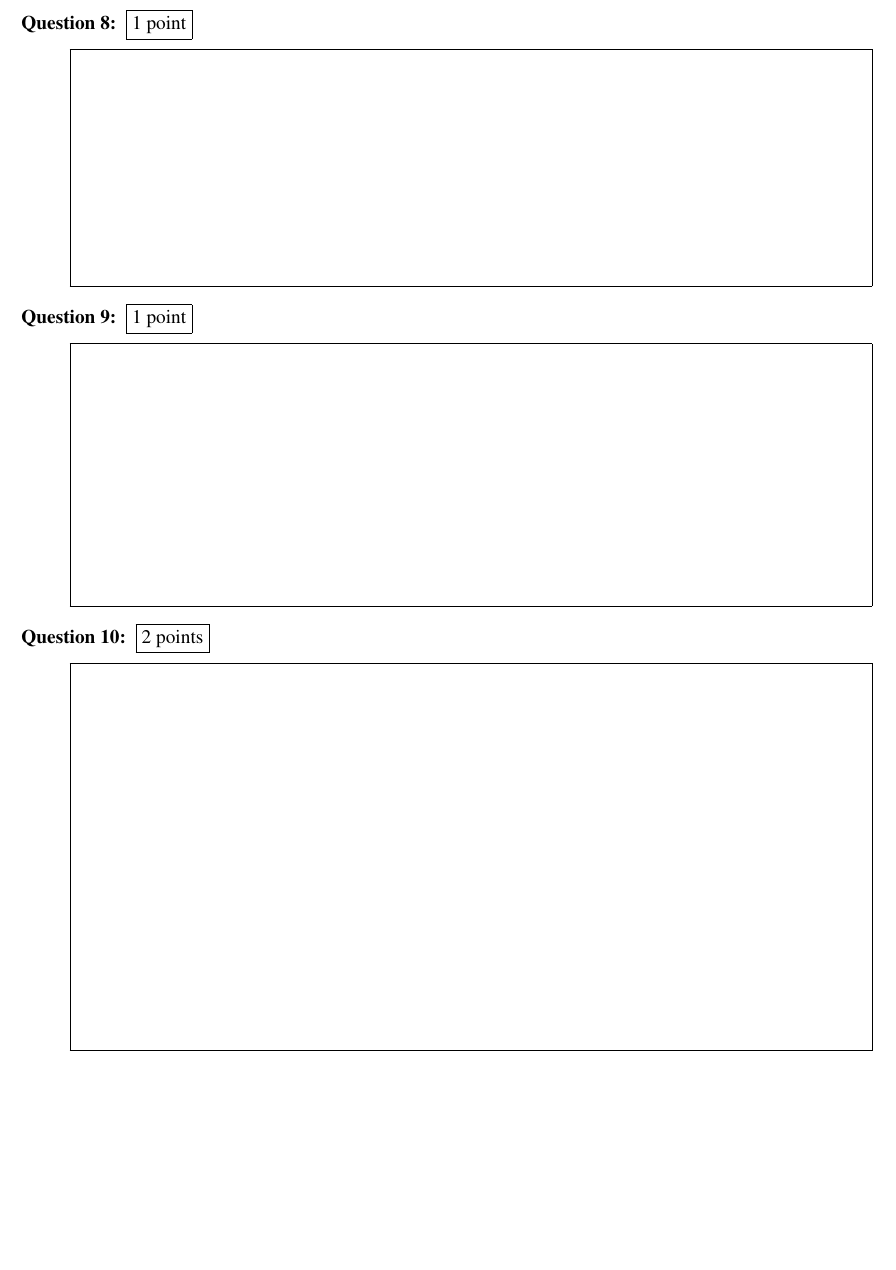
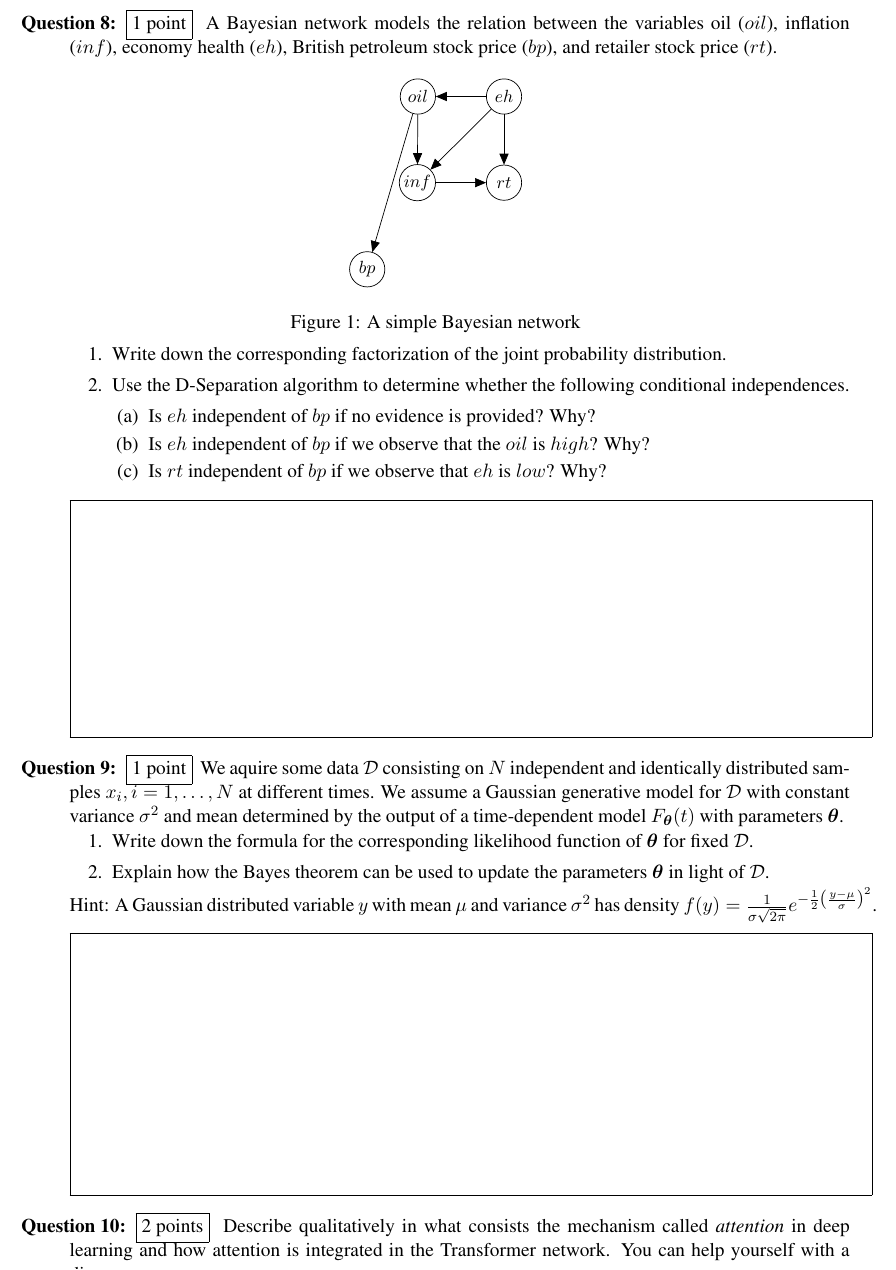
Before and after one commit to wisdompoet/ml-2021, a LaTeX problem sheet (Exams/ML_Exam_2021_22.tex): part of page 4 of 4 before the commit and part of page 4 of 5 after it, cut at the place of the change, the shorter picture padded with empty space. Compiled offline with pdfLaTeX.

Commit message:
update vicenc

```diff
--- a/Exams/ML_Exam_2021_22.tex
+++ b/Exams/ML_Exam_2021_22.tex
@@ -6,6 +6,9 @@
 \usepackage{multirow}
 \usepackage{pgfplots}
 \usepackage{tikz}
+\usetikzlibrary{decorations.text}
+\usetikzlibrary{bayesnet}
+
 \usetikzlibrary{arrows,automata,positioning}
 \usetikzlibrary{shapes.multipart}
 \usetikzlibrary{decorations.markings}
@@ -131,8 +134,37 @@ Name: \dotfill
 \item
 \fbox{1 point}
 \addtocounter{marks}{1}
-
-
+A Bayesian network models the relation between the variables oil ($oil$), inflation ($inf$), economy health~($eh$), British petroleum stock price ($bp$), and retailer stock price ($rt$).
+\begin{figure}[!th]
+\begin{center}
+\begin{tikzpicture}
+  % Define nodes
+  \node[latent]             (oil) {$oil$};
+  \node[latent, right=of oil]             (eh) {$eh$};
+  \node[latent, below=of eh]              (rt) {$rt$};
+  \node[latent, left=of rt]            (inf) {$inf$};
+  \node[latent, below=of inf, xshift=-1cm]   (bp) {$bp$};
+  % Connect the nodes
+  \edge {eh} {oil} ; %
+  \edge {oil} {inf} ; %
+  \edge {eh} {rt} ; %
+  \edge {inf} {rt} ; %
+  \edge {eh} {inf} ; %
+  \edge {oil} {bp} ; %
+  \end{tikzpicture}
+ \caption{A simple Bayesian network}\label{fig:oil}
+\end{center}
+\end{figure}
+\vspace{-1cm}
+   \begin{enumerate}
+    \item Write down the corresponding factorization of the joint probability distribution.
+    \item Use the D-Separation algorithm to determine whether the following conditional independences.
+\begin{enumerate}
+\item Is $eh$ independent of $bp$ if no evidence is provided? Why?
+\item Is $eh$ independent of $bp$ if we observe that the $oil$ is $high$? Why?
+\item Is $rt$ independent of $bp$ if we observe that $eh$ is $low$? Why?
+\end{enumerate}
+\end{enumerate}
 \framebox[16cm][l]{
 \parbox{15.9cm}{
 \vspace*{4.5cm}
@@ -141,7 +173,15 @@ Name: \dotfill
 \item
 \fbox{1 point}
 \addtocounter{marks}{1}
-
+We aquire some data $\mathcal{D}$ consisting on $N$ independent and identically distributed samples $x_i, i = 1,\hdots,N$ at different times.
+We assume a Gaussian generative model for $\mathcal{D}$ with constant variance $\sigma^2$ and mean determined by the output of a time-dependent model $F_{\boldsymbol{\theta}}(t)$ with parameters $\boldsymbol{\theta}$.
+\vspace{-.3cm}
+\begin{enumerate}
+\item Write down the formula for the corresponding likelihood function of $\boldsymbol{\theta}$ for fixed $\mathcal{D}$.
+\item Explain how the Bayes theorem can be used to update the parameters $\boldsymbol{\theta}$ in light of $\mathcal{D}$.\\
+\end{enumerate}
+\vspace{-.6cm}
+Hint: A Gaussian distributed variable $y$ with mean $\mu$ and variance $\sigma^2$ has density $f(y)=\frac{1}{\sigma\sqrt{2\pi}}e^{-\frac{1}{2}\left(\frac{y-\mu}{\sigma}\right)^2}$.
 
 \framebox[16cm][l]{
 \parbox{15.9cm}{
```
Also changed, not shown: Exams/ML_Exam_2021_22.tex (3 more changed lines).
